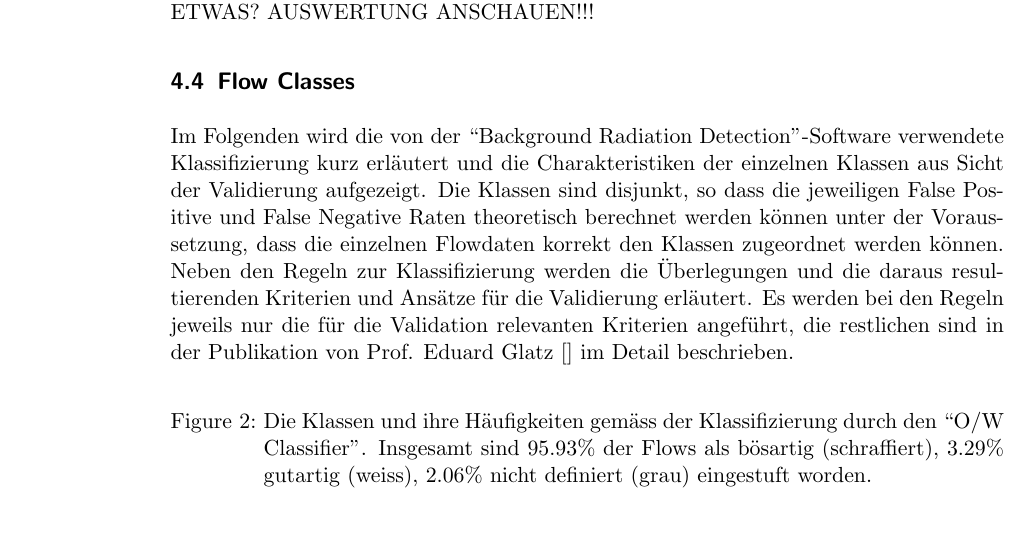
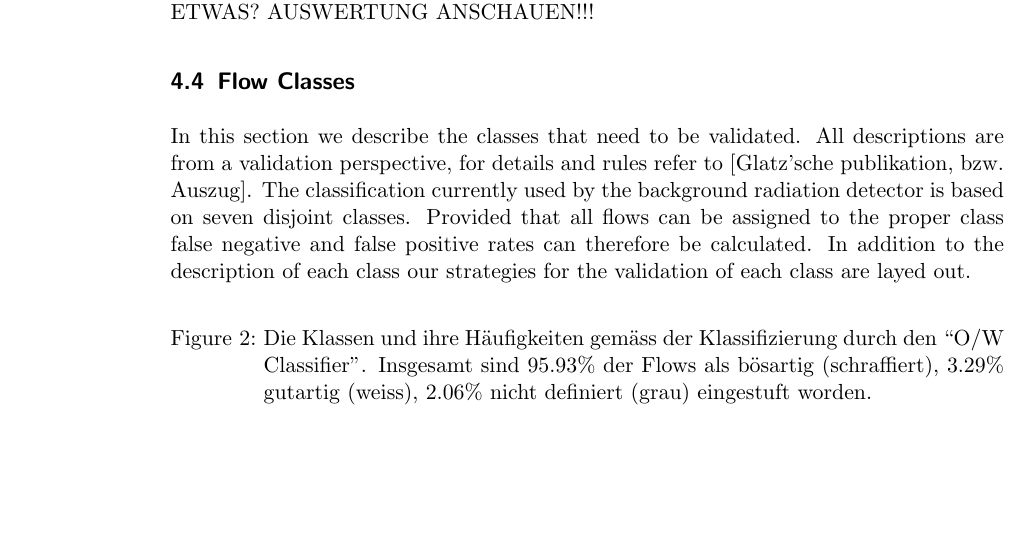
Before and after one commit to nbigler/background_radiation, a LaTeX document (docs/SA_english.tex): part of page 8 of 12, cut so that both start at the same text, the shorter picture padded with empty space. Compiled offline with pdfLaTeX.

Commit message:
Report: Flow classes intro translated

```diff
--- a/docs/SA_english.tex
+++ b/docs/SA_english.tex
@@ -140,7 +140,7 @@ To\marginpar{UDP} validate UDP flows we use the UDP PDU's size. Packets without
 In addition to the existence of a PDU the variance of size over all packets within the flow may be used to identify malicious intent. If all PDUs are the same size the flow is certainly not a regular benign flow but rather a scan. BRINGT DIESES KRITERIUM ETWAS? AUSWERTUNG ANSCHAUEN!!!
 
 \subsection{Flow Classes}
-Im Folgenden wird die von der ``Background Radiation Detection''-Software verwendete Klassifizierung kurz erläutert und die Charakteristiken der einzelnen Klassen aus Sicht der Validierung aufgezeigt. Die Klassen sind disjunkt, so dass die jeweiligen False Positive und False Negative Raten theoretisch berechnet werden können unter der Voraussetzung, dass die einzelnen Flowdaten korrekt den Klassen zugeordnet werden können. Neben den Regeln zur Klassifizierung werden die Überlegungen und die daraus resultierenden Kriterien und Ansätze für die Validierung erläutert. Es werden bei den Regeln jeweils nur die für die Validation relevanten Kriterien angeführt, die restlichen sind in der Publikation von Prof. Eduard Glatz [] im Detail beschrieben.
+In this section we describe the classes that need to be validated. All descriptions are from a validation perspective, for details and rules refer to [Glatz'sche publikation, bzw. Auszug]. The classification currently used by the background radiation detector is based on seven disjoint classes. Provided that all flows can be assigned to the proper class false negative and false positive rates can therefore be calculated. In addition to the description of each class our strategies for the validation of each class are layed out.
 
 \begin{figure}[ht]
 \begin{center}
```
